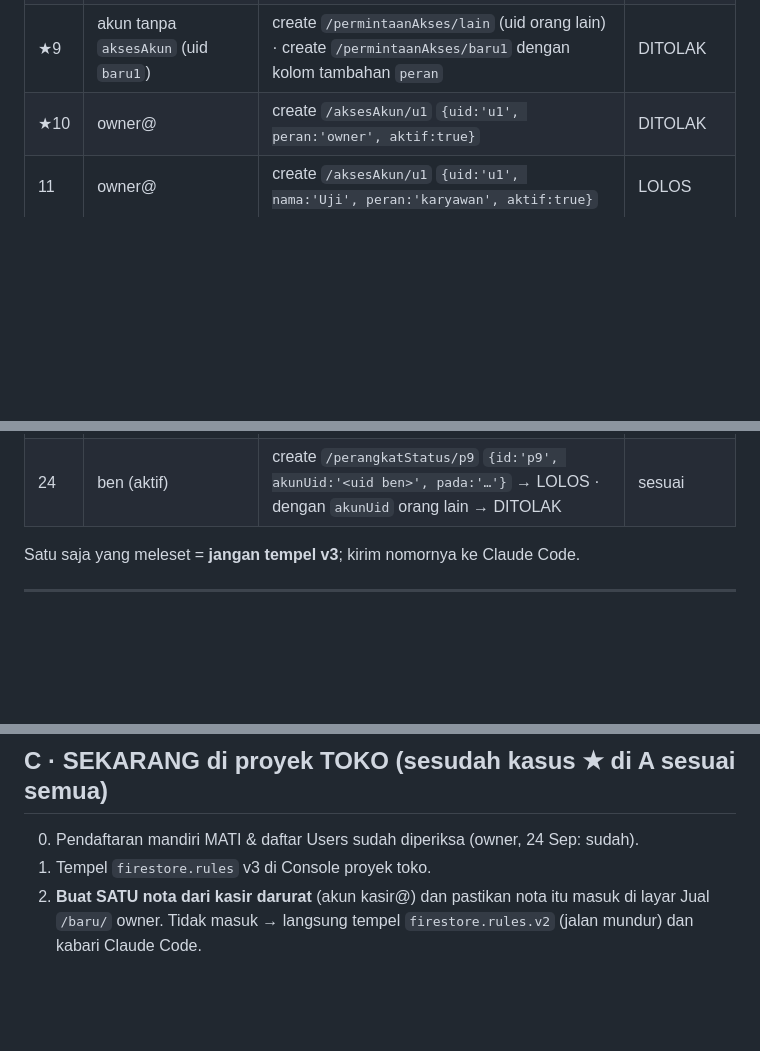
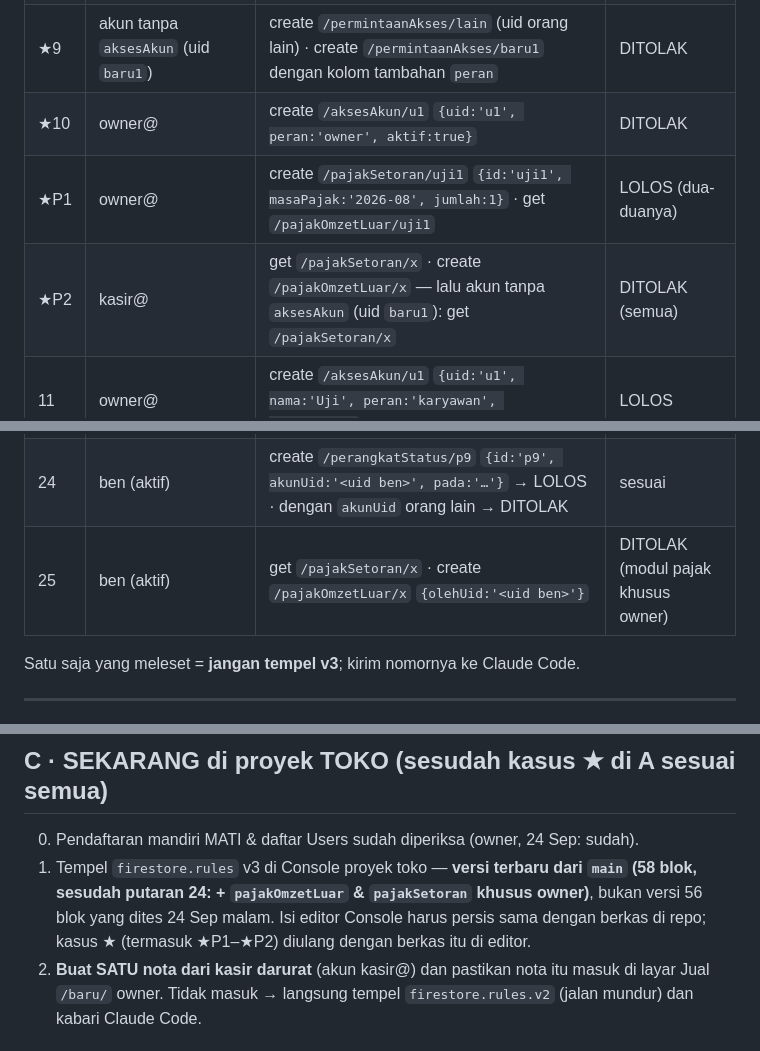
Before and after one commit to DeVamp-HL/Toko-Beras-M.IQBAL, a Markdown page: docs/uji-rules-v3.md, 3 parts joined by grey strips. Rendered like a GitHub page; blank space fills up the shorter version.

Commit message:
Uji rules v3: kasus Playground modul pajak (P1-P2, 25) + versi yang ditempel = 58 blok
Co-Authored-By: Claude Opus 5.5 <noreply@anthropic.com>

```diff
--- a/docs/uji-rules-v3.md
+++ b/docs/uji-rules-v3.md
@@ -35,6 +35,8 @@ Kasus peran ben/karyawan butuh dokumen `aksesAkun/{uid}` yang SUDAH ADA (Playgro
 | ★8 | akun tanpa `aksesAkun` (uid `baru1`) | create `/permintaanAkses/baru1` `{uid:'baru1', email:'<email token, huruf kecil>', nama:'Uji', pada:'2026-09-24T00:00:00Z'}` | LOLOS |
 | ★9 | akun tanpa `aksesAkun` (uid `baru1`) | create `/permintaanAkses/lain` (uid orang lain) · create `/permintaanAkses/baru1` dengan kolom tambahan `peran` | DITOLAK |
 | ★10 | owner@ | create `/aksesAkun/u1` `{uid:'u1', peran:'owner', aktif:true}` | DITOLAK |
+| ★P1 | owner@ | create `/pajakSetoran/uji1` `{id:'uji1', masaPajak:'2026-08', jumlah:1}` · get `/pajakOmzetLuar/uji1` | LOLOS (dua-duanya) |
+| ★P2 | kasir@ | get `/pajakSetoran/x` · create `/pajakOmzetLuar/x` — lalu akun tanpa `aksesAkun` (uid `baru1`): get `/pajakSetoran/x` | DITOLAK (semua) |
 | 11 | owner@ | create `/aksesAkun/u1` `{uid:'u1', nama:'Uji', peran:'karyawan', aktif:true}` | LOLOS |
 | 12 | ben (aktif) | get `/penjualan/x` · get `/aturanToko/struk` · get `/pengaturan/tempatSimpan` | LOLOS |
 | 13 | ben (aktif) | get `/pengeluaranHarian/x` · get `/aturanToko/upah` · get `/pengaturan/titikKas` · get `/logAktivitas/x` | DITOLAK |
@@ -49,6 +51,7 @@ Kasus peran ben/karyawan butuh dokumen `aksesAkun/{uid}` yang SUDAH ADA (Playgro
 | 22 | karyawan (aktif) | create `/penjualan/j4` `{olehUid, caraBayar:'Kredit'}` → DITOLAK · `caraBayar:'Tunai'` → LOLOS | sesuai |
 | 23 | ben NONAKTIF (`aktif:false`) | get `/penjualan/x` · create `/penjualan/j5` `{olehUid}` | DITOLAK |
 | 24 | ben (aktif) | create `/perangkatStatus/p9` `{id:'p9', akunUid:'<uid ben>', pada:'…'}` → LOLOS · dengan `akunUid` orang lain → DITOLAK | sesuai |
+| 25 | ben (aktif) | get `/pajakSetoran/x` · create `/pajakOmzetLuar/x` `{olehUid:'<uid ben>'}` | DITOLAK (modul pajak khusus owner) |
 
 Satu saja yang meleset = **jangan tempel v3**; kirim nomornya ke Claude Code.
 
@@ -91,7 +94,9 @@ Tujuannya: menjalankan transaksi terbesar tiap peran lewat `/baru/` sungguhan, d
 ## C · SEKARANG di proyek TOKO (sesudah kasus ★ di A sesuai semua)
 
 0. Pendaftaran mandiri MATI & daftar Users sudah diperiksa (owner, 24 Sep: sudah).
-1. Tempel `firestore.rules` v3 di Console proyek toko.
+1. Tempel `firestore.rules` v3 di Console proyek toko — **versi terbaru dari `main` (58 blok, sesudah putaran 24: + `pajakOmzetLuar` & `pajakSetoran`
+   khusus owner)**, bukan versi 56 blok yang dites 24 Sep malam. Isi editor Console harus persis sama dengan berkas di repo; kasus ★ (termasuk ★P1–★P2)
+   diulang dengan berkas itu di editor.
 2. **Buat SATU nota dari kasir darurat** (akun kasir@) dan pastikan nota itu masuk di layar Jual `/baru/` owner. Tidak masuk → langsung tempel
    `firestore.rules.v2` (jalan mundur) dan kabari Claude Code.
 
```
